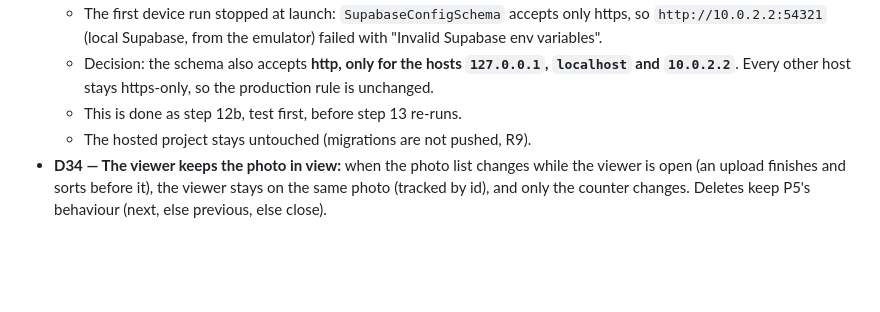
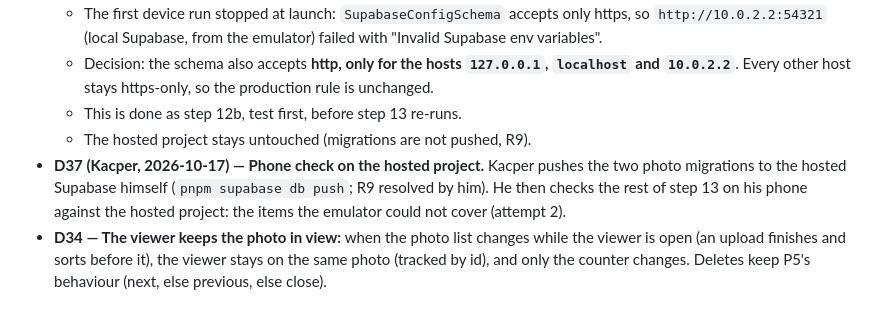
Before and after one commit to KacperBartlomiejczak/Travelo, a Markdown page: prompts/trip-photos/plan.md, the part around the change. GitHub-like rendering; blank space fills up the shorter version.

Commit message:
docs(trip-photos): decision D37, phone check on the hosted project
Co-Authored-By: Claude Opus 5.5 <noreply@anthropic.com>

```diff
--- a/prompts/trip-photos/plan.md
+++ b/prompts/trip-photos/plan.md
@@ -91,6 +91,7 @@ Assumptions (to confirm with the plan):
   - Decision: the schema also accepts **http, only for the hosts `127.0.0.1`, `localhost` and `10.0.2.2`**. Every other host stays https-only, so the production rule is unchanged.
   - This is done as step 12b, test first, before step 13 re-runs.
   - The hosted project stays untouched (migrations are not pushed, R9).
+- **D37 (Kacper, 2026-10-17) — Phone check on the hosted project.** Kacper pushes the two photo migrations to the hosted Supabase himself (`pnpm supabase db push`; R9 resolved by him). He then checks the rest of step 13 on his phone against the hosted project: the items the emulator could not cover (attempt 2).
 - **D34 — The viewer keeps the photo in view:** when the photo list changes while the viewer is open (an upload finishes and sorts before it), the viewer stays on the same photo (tracked by id), and only the counter changes. Deletes keep P5's behaviour (next, else previous, else close).
 
 ## Proposals (design-context has no carousel or photo viewer — Kacper approves or changes them with the plan)
```
